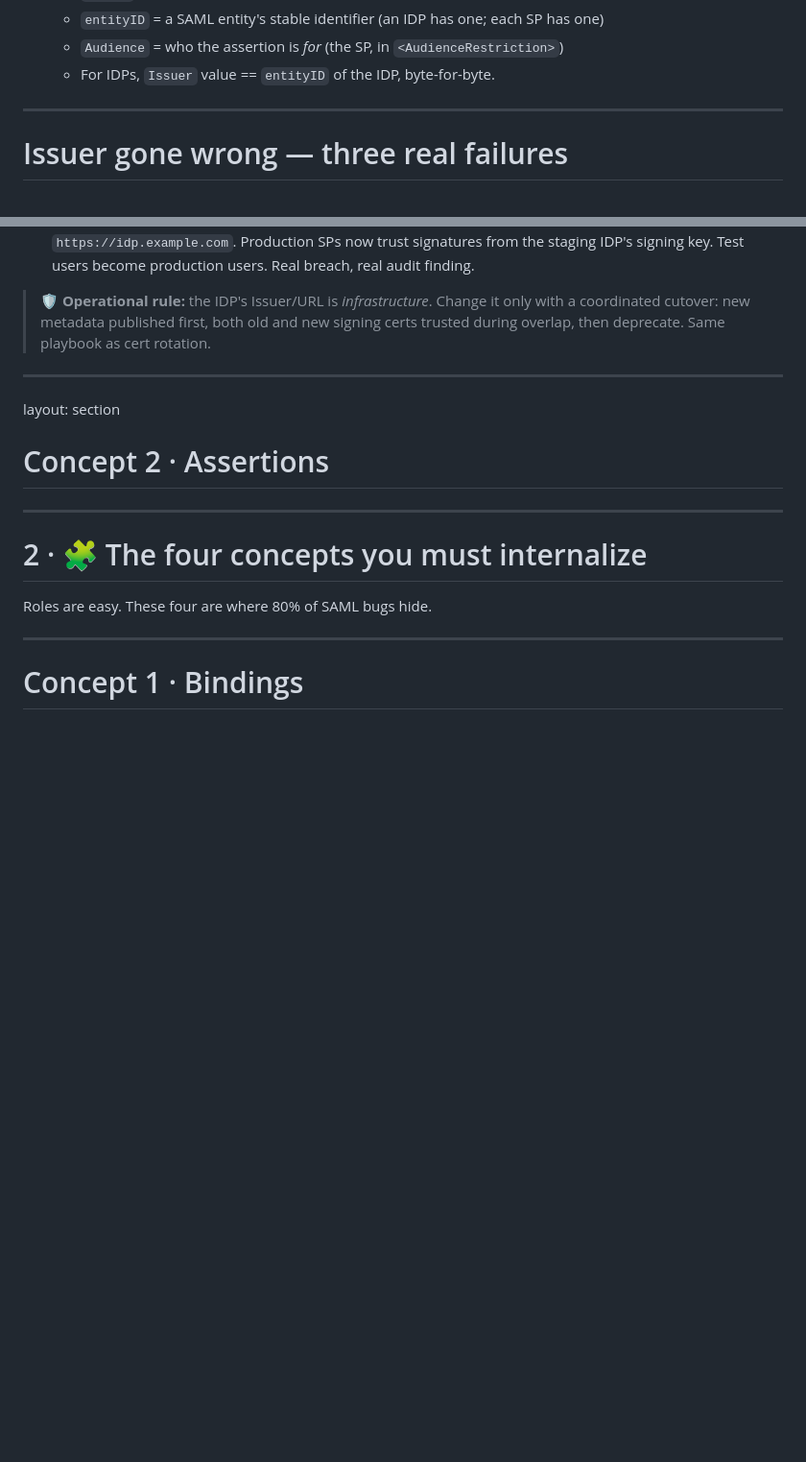
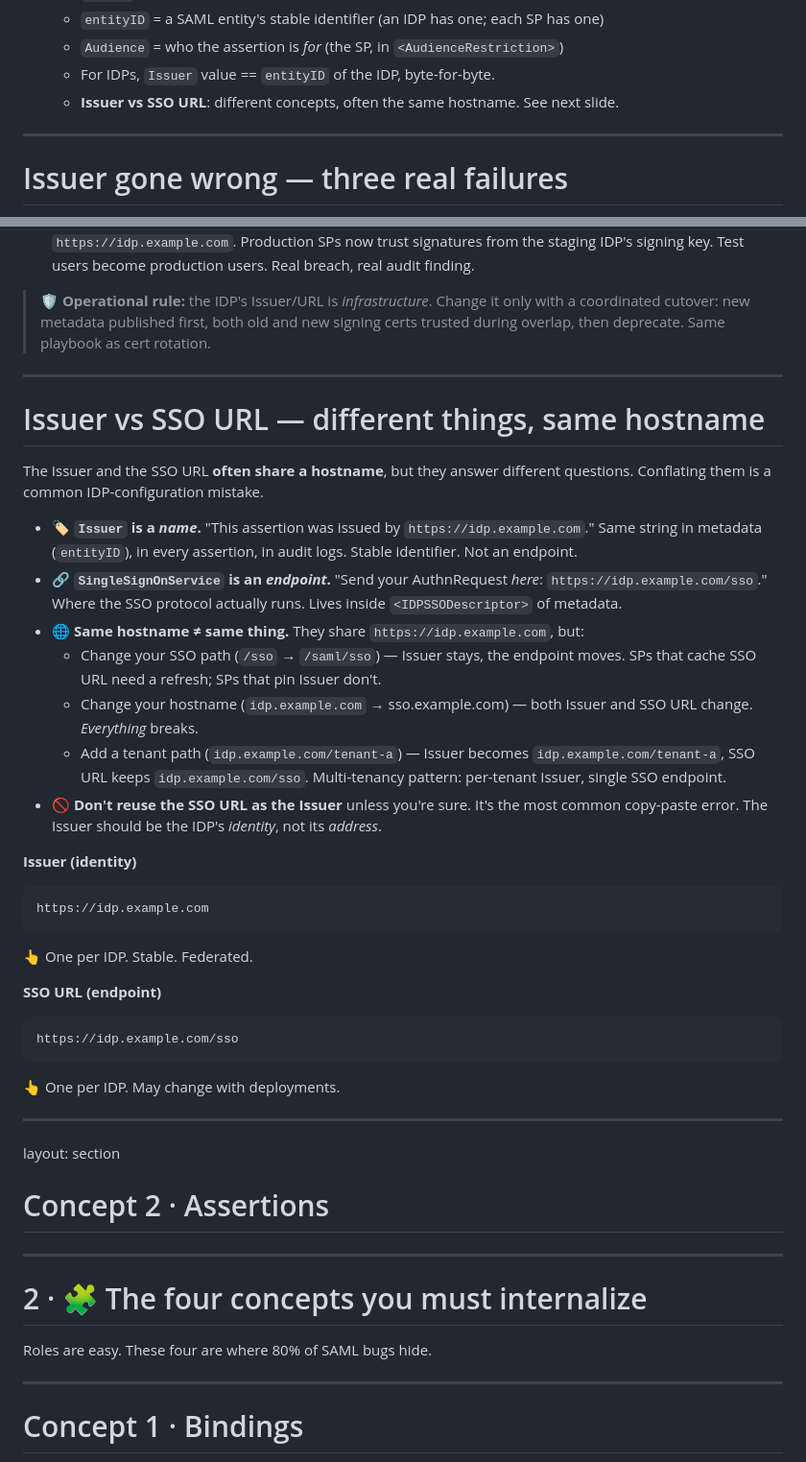
Before and after one commit to dorapwn/saml-idp-configuration, a Markdown page: slides.md, 2 parts joined by grey strips. Shown at 96% size. Drawn GitHub-style; blank space fills up the shorter version.

Commit message:
feat: clarify Issuer vs SSO URL — different concepts
The Issuer and the SSO URL are conflated by almost every new IDP
engineer, because in the simplest deployments they share a hostname
and look identical. They're not the same kind of URI:

- Issuer is an *identity* (who issued this assertion). Lives in
  <saml:Issuer> and as entityID in <EntityDescriptor>.
- SSO URL is an *endpoint* (where to send AuthnRequests). Lives in
  <SingleSignOnService> inside <IDPSSODescriptor>.
- Same hostname is convention, not requirement. You can change one
  without changing the other; both happen to share a host in most
  single-IDP deployments.
- For multi-tenant IDPs, the per-tenant Issuer diverges from the
  shared SSO URL — common pattern.

Added 1 slide in chapter 1, right after the Issuer-failure slide,
with three rules of thumb and a typical-vs-endpoint comparison grid.

Also added a forward link from the existing Issuer-vs-entityID-vs-
Audience slide so the audience knows the distinction continues.

Deck: 66 → 67 slides.

````diff
--- a/slides.md
+++ b/slides.md
@@ -251,6 +251,7 @@ The Issuer is the **entityID of the IDP that produced this assertion**. It looks
   - `entityID` = a SAML entity's stable identifier (an IDP has one; each SP has one)
   - `Audience` = who the assertion is *for* (the SP, in `<AudienceRestriction>`)
   - For IDPs, `Issuer` value == `entityID` of the IDP, byte-for-byte.
+  - **Issuer vs SSO URL**: different concepts, often the same hostname. See next slide.
 
 </v-clicks>
 
@@ -307,6 +308,66 @@ It's the SAML equivalent of accidentally pointing production at the dev
 database. The fix is procedural: per-environment entityIDs, enforced by IaC.
 End the slide with the operational rule at the bottom — Issuer is infra,
 change it with the same care as a cert rotation.
+-->
+
+
+---
+
+# Issuer vs SSO URL — different things, same hostname
+
+The Issuer and the SSO URL **often share a hostname**, but they answer different questions. Conflating them is a common IDP-configuration mistake.
+
+<v-clicks>
+
+- 🏷️ **`Issuer` is a *name*.** "This assertion was issued by `https://idp.example.com`." Same string in metadata (`entityID`), in every assertion, in audit logs. Stable identifier. Not an endpoint.
+- 🔗 **`SingleSignOnService` is an *endpoint*.** "Send your AuthnRequest *here*: `https://idp.example.com/sso`." Where the SSO protocol actually runs. Lives inside `<IDPSSODescriptor>` of metadata.
+- 🌐 **Same hostname ≠ same thing.** They share `https://idp.example.com`, but:
+  - Change your SSO path (`/sso` → `/saml/sso`) — Issuer stays, the endpoint moves. SPs that cache SSO URL need a refresh; SPs that pin Issuer don't.
+  - Change your hostname (`idp.example.com` → sso.example.com) — both Issuer and SSO URL change. *Everything* breaks.
+  - Add a tenant path (`idp.example.com/tenant-a`) — Issuer becomes `idp.example.com/tenant-a`, SSO URL keeps `idp.example.com/sso`. Multi-tenancy pattern: per-tenant Issuer, single SSO endpoint.
+- 🚫 **Don't reuse the SSO URL as the Issuer** unless you're sure. It's the most common copy-paste error. The Issuer should be the IDP's *identity*, not its *address*.
+
+</v-clicks>
+
+<div class="mt-6 grid grid-cols-2 gap-4 text-sm">
+<div>
+
+**Issuer (identity)**
+
+```
+https://idp.example.com
+```
+
+👆 One per IDP. Stable. Federated.
+
+</div>
+<div>
+
+**SSO URL (endpoint)**
+
+```
+https://idp.example.com/sso
+```
+
+👆 One per IDP. May change with deployments.
+
+</div>
+</div>
+
+<!--
+This is one of the most confusing things for new IDP engineers because both
+strings look like URLs. They're not the same kind of URL. Issuer is a name —
+it identifies *who* issued the assertion, like a signature on a letter. SSO
+URL is an address — it tells the SP *where to send mail*. The same way you
+can move offices and keep your name, you can change the SSO path without
+changing the Issuer, and vice versa. Three rules of thumb: 1) Issuer is
+identity, SSO URL is location. 2) Same hostname is convention, not
+requirement. 3) When you change one, audit which SPs cache which. SPs that
+pin Issuer need an explicit allowlist update; SPs that pin SSO URL just need
+to refresh metadata. The bottom grid shows the typical case where both look
+almost identical — the only difference is the trailing path on the SSO URL.
+Hit the visual point: in 90% of single-IDP deployments Issuer and SSO URL
+share a hostname, and that's fine, but they answer different questions.
 -->
 
 
````
